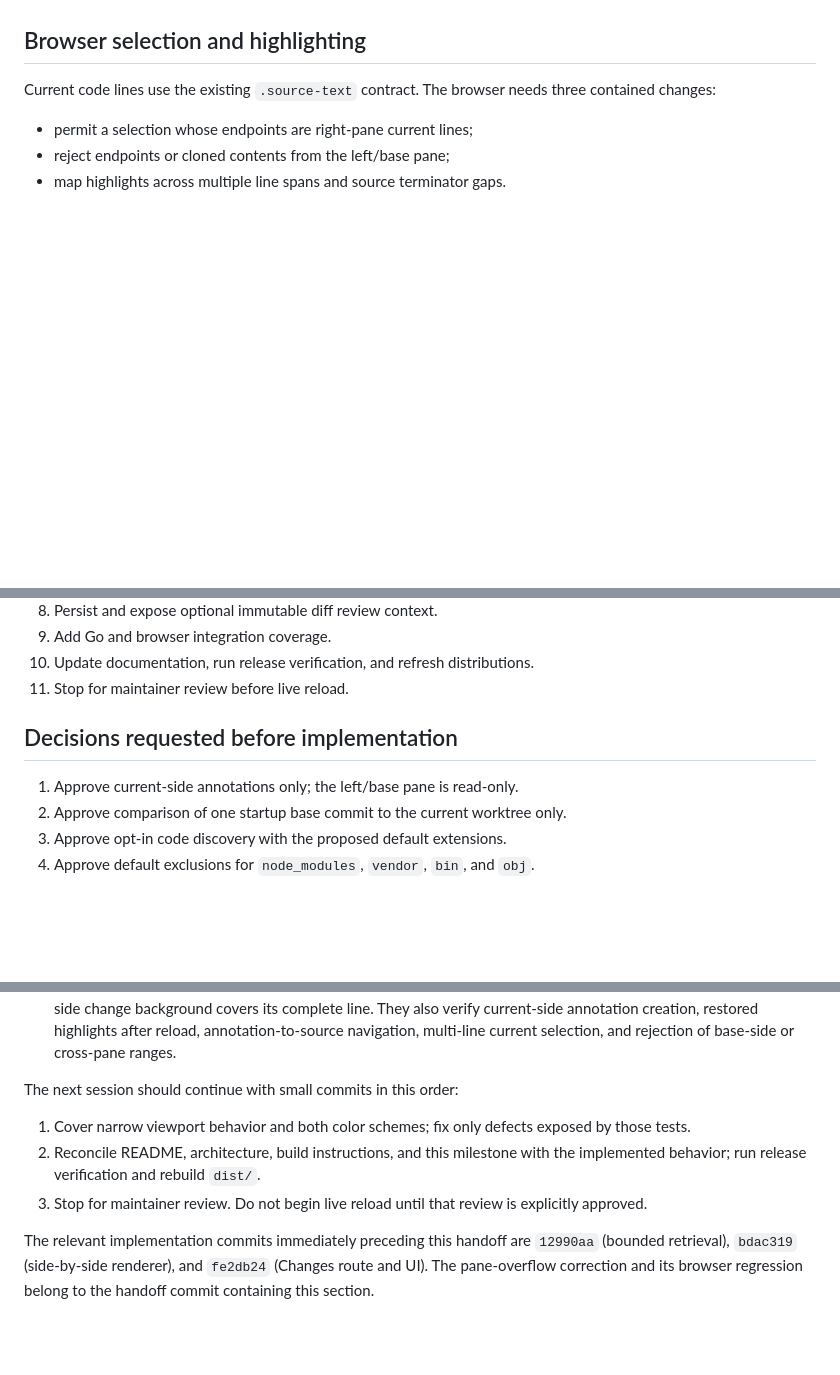
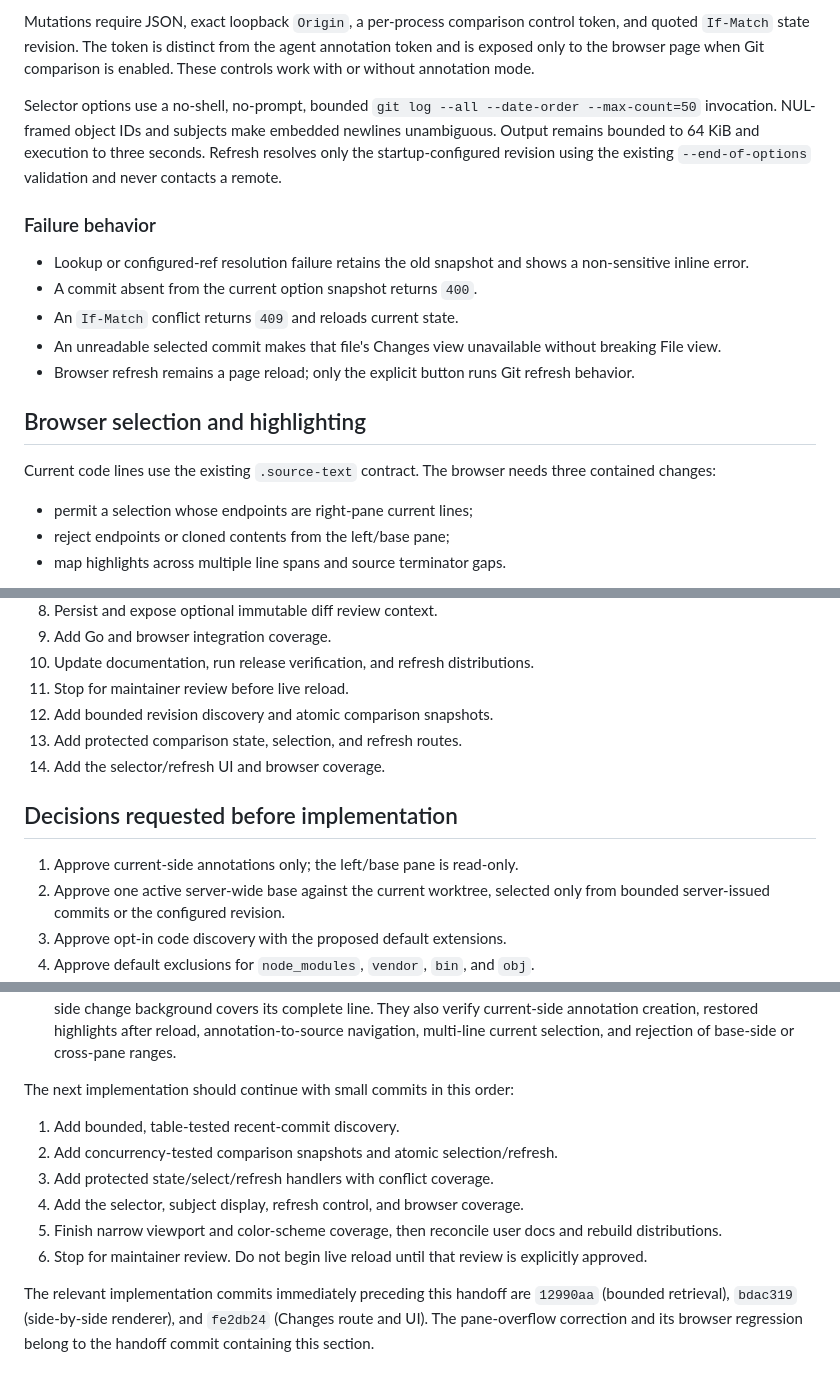
Before and after one commit to atulmirajkar/code-annotator, a Markdown page: docs/designs/code-review.md, 3 parts joined by grey strips. Drawn GitHub-style; blank space fills up the shorter version.

```diff
--- a/docs/designs/code-review.md
+++ b/docs/designs/code-review.md
@@ -653,3 +702,24 @@ the server and selecting other commits are explicitly deferred future work.
+Mutations require JSON, exact loopback `Origin`, a per-process comparison
+control token, and quoted `If-Match` state revision. The token is distinct from
+the agent annotation token and is exposed only to the browser page when Git
+comparison is enabled. These controls work with or without annotation mode.
+
+Selector options use a no-shell, no-prompt, bounded `git log --all --date-order
+--max-count=50` invocation. NUL-framed object IDs and subjects make embedded
+newlines unambiguous. Output remains bounded to 64 KiB and execution to three
+seconds. Refresh resolves only the startup-configured revision using the
+existing `--end-of-options` validation and never contacts a remote.
+
+### Failure behavior
+
+- Lookup or configured-ref resolution failure retains the old snapshot and
+  shows a non-sensitive inline error.
+- A commit absent from the current option snapshot returns `400`.
+- An `If-Match` conflict returns `409` and reloads current state.
+- An unreadable selected commit makes that file's Changes view unavailable
+  without breaking File view.
+- Browser refresh remains a page reload; only the explicit button runs Git
+  refresh behavior.
 
 ## Browser selection and highlighting
 
@@ -800,11 +870,15 @@ Each slice should be independently reviewable:
 9. Add Go and browser integration coverage.
 10. Update documentation, run release verification, and refresh distributions.
 11. Stop for maintainer review before live reload.
+12. Add bounded revision discovery and atomic comparison snapshots.
+13. Add protected comparison state, selection, and refresh routes.
+14. Add the selector/refresh UI and browser coverage.
 
 ## Decisions requested before implementation
 
 1. Approve current-side annotations only; the left/base pane is read-only.
-2. Approve comparison of one startup base commit to the current worktree only.
+2. Approve one active server-wide base against the current worktree, selected
+   only from bounded server-issued commits or the configured revision.
 3. Approve opt-in code discovery with the proposed default extensions.
 4. Approve default exclusions for `node_modules`, `vendor`, `bin`, and `obj`.
 5. Approve plain escaped source first and defer syntax highlighting.
@@ -833,13 +907,15 @@ Status as of 2026-08-21:
   highlights after reload, annotation-to-source navigation, multi-line current
   selection, and rejection of base-side or cross-pane ranges.
 
-The next session should continue with small commits in this order:
+The next implementation should continue with small commits in this order:
 
-1. Cover narrow viewport behavior and both color schemes; fix only defects
-   exposed by those tests.
-2. Reconcile README, architecture, build instructions, and this milestone with
-   the implemented behavior; run release verification and rebuild `dist/`.
-3. Stop for maintainer review. Do not begin live reload until that review is
+1. Add bounded, table-tested recent-commit discovery.
+2. Add concurrency-tested comparison snapshots and atomic selection/refresh.
+3. Add protected state/select/refresh handlers with conflict coverage.
+4. Add the selector, subject display, refresh control, and browser coverage.
+5. Finish narrow viewport and color-scheme coverage, then reconcile user docs
+   and rebuild distributions.
+6. Stop for maintainer review. Do not begin live reload until that review is
    explicitly approved.
 
 The relevant implementation commits immediately preceding this handoff are
```
Also changed, not shown: other parts of docs/designs/code-review.md (+58 -9 lines), docs/architecture.md (+7 -0 lines), project_status.md (+7 -7 lines).
